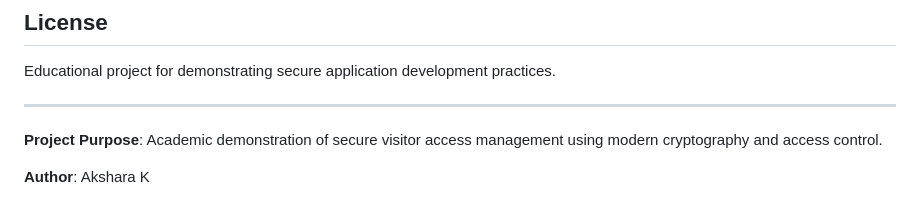
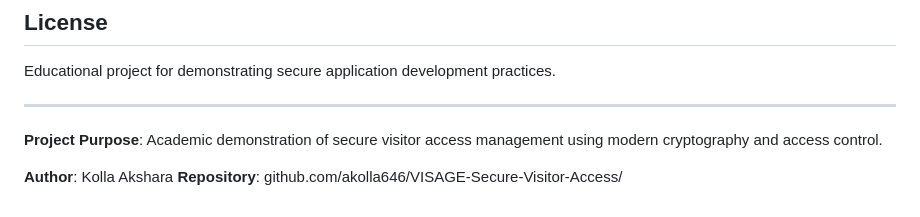
Before and after one commit to akolla646/VISAGE-Secure-Visitor-Access, a Markdown page: README.md, the part around the change. GitHub-like rendering.

```diff
--- a/README.md
+++ b/README.md
@@ -166,4 +166,5 @@ Educational project for demonstrating secure application development practices.
 
 **Project Purpose**: Academic demonstration of secure visitor access management using modern cryptography and access control.
 
-**Author**: Akshara K
+**Author**: Kolla Akshara
+**Repository**: github.com/akolla646/VISAGE-Secure-Visitor-Access/
```
